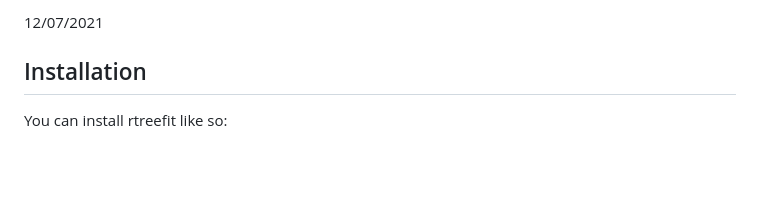
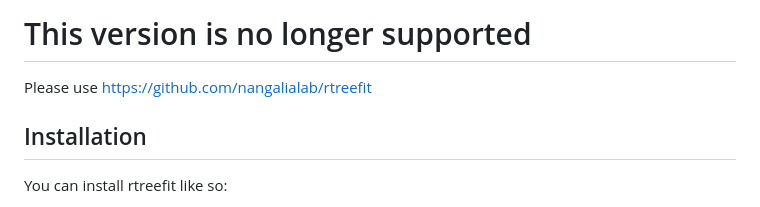
Before and after one commit to NickWilliamsSanger/rtreefit, a Markdown page: README.md, the part around the change. Drawn GitHub-style; blank space fills up the shorter version.

Commit message:
Update README.md
Redirect to nangalialab

```diff
--- a/README.md
+++ b/README.md
@@ -1,4 +1,7 @@
-12/07/2021
+# This version is no longer supported
+
+Please use https://github.com/nangalialab/rtreefit
+
 
 <!-- README.md is generated from README.Rmd. Please edit that file -->
 
```
